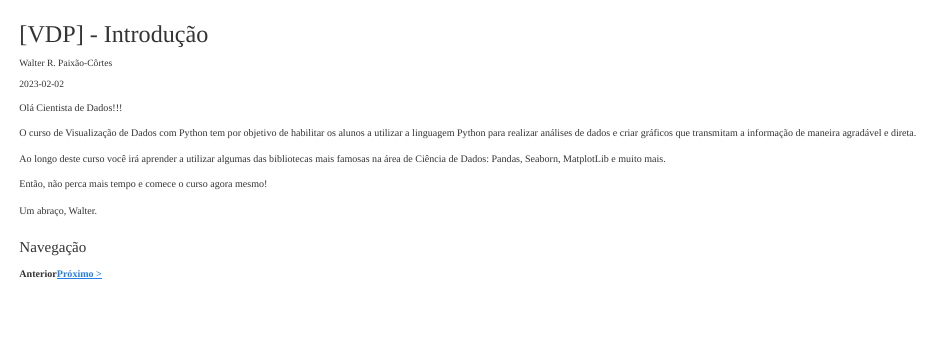
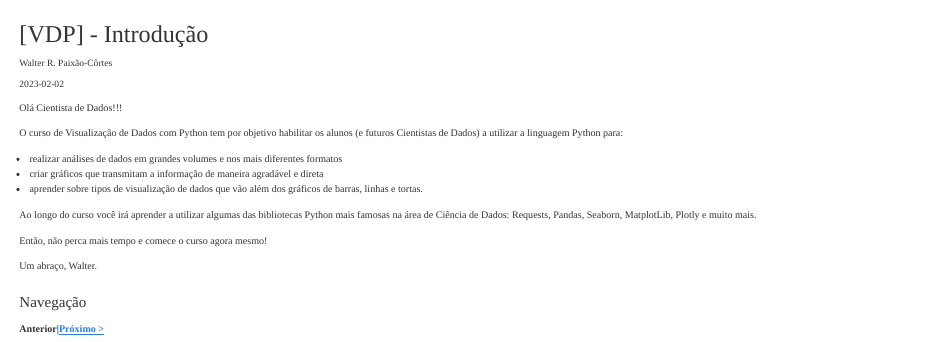
Before and after one commit to wvcode/blog, a Quarto document (posts/data-010/index.qmd): the page in a window 1100 px wide, from its top. Rendered offline with R 4.5, knitr and Pandoc in place of Quarto, with nearby package versions.

Commit message:
fix: finalizado revisão do conteúdo

```diff
--- a/posts/data-010/index.qmd
+++ b/posts/data-010/index.qmd
@@ -8,9 +8,13 @@ description: Entenda como o curso irá funcionar!
 
 Olá Cientista de Dados!!!
 
-O curso de Visualização de Dados com Python tem por objetivo de habilitar os alunos a utilizar a linguagem Python para realizar análises de dados e criar gráficos que transmitam a informação de maneira agradável e direta.
+O curso de Visualização de Dados com Python tem por objetivo habilitar os alunos (e futuros Cientistas de Dados) a utilizar a linguagem Python para:
 
-Ao longo deste curso você irá aprender a utilizar algumas das bibliotecas mais famosas na área de Ciência de Dados: Pandas, Seaborn, MatplotLib e muito mais.
+- realizar análises de dados em grandes volumes e nos mais diferentes formatos
+- criar gráficos que transmitam a informação de maneira agradável e direta
+- aprender sobre tipos de visualização de dados que vão além dos gráficos de barras, linhas e tortas.
+
+Ao longo do curso você irá aprender a utilizar algumas das bibliotecas Python mais famosas na área de Ciência de Dados: Requests, Pandas, Seaborn, MatplotLib, Plotly e muito mais.
 
 Então, não perca mais tempo e comece o curso agora mesmo!
 
@@ -19,5 +23,5 @@ Walter.
 
 ### Navegação
 
-| Anterior 	|   | [Próximo >](/posts/data-101/index.html) 	|
+| Anterior 	| \| | [Próximo >](/posts/data-101/index.html) 	|
 |---------- |---|--------:	|
```
Also changed, not shown: posts/dt_data-000/index.qmd (+1 -1 lines), 13 other files.
